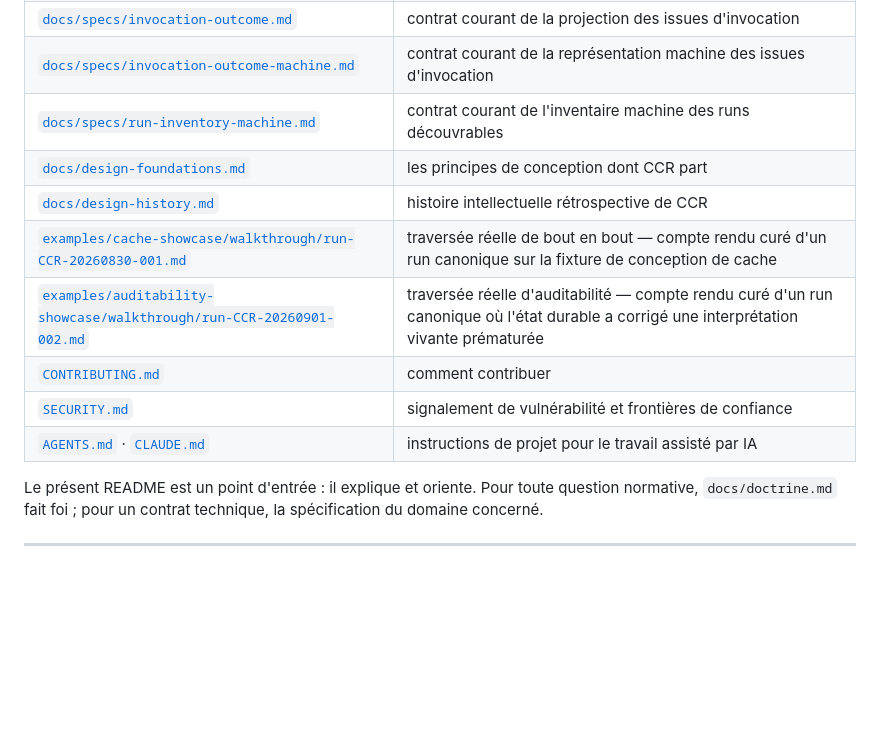
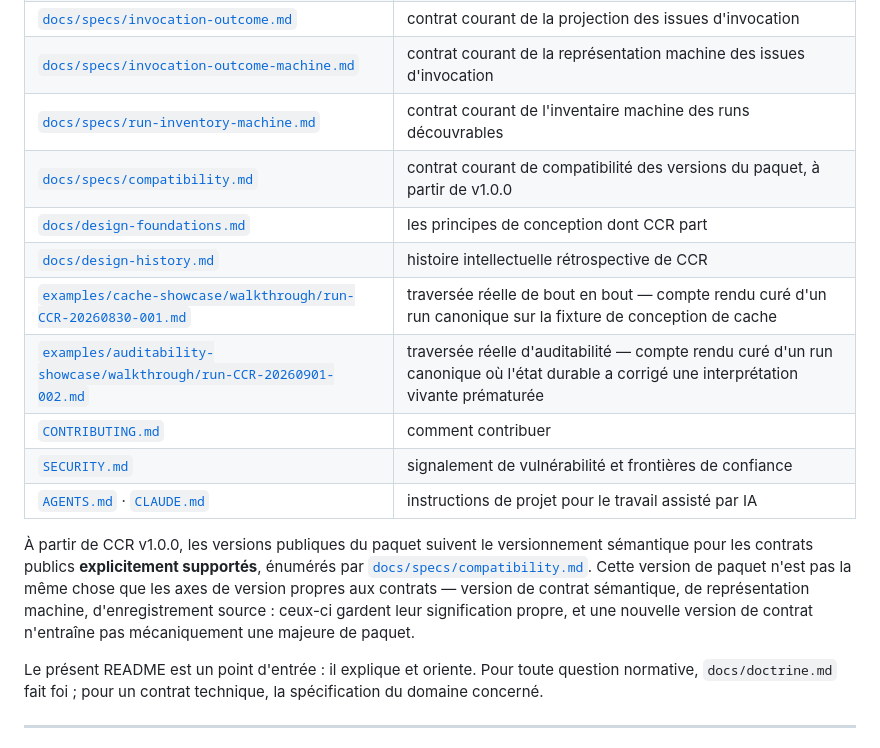
Before and after one commit to sebastien-jullien/ccr-system, a Markdown page: README.md, the part around the change. Drawn GitHub-style; blank space fills up the shorter version.

Commit message:
Add CCR 1.x compatibility contract

```diff
--- a/README.md
+++ b/README.md
@@ -359,6 +359,7 @@ Le contenu produit par un modèle est traité comme non fiable : il est analysé
 | [`docs/specs/invocation-outcome.md`](docs/specs/invocation-outcome.md) | contrat courant de la projection des issues d'invocation |
 | [`docs/specs/invocation-outcome-machine.md`](docs/specs/invocation-outcome-machine.md) | contrat courant de la représentation machine des issues d'invocation |
 | [`docs/specs/run-inventory-machine.md`](docs/specs/run-inventory-machine.md) | contrat courant de l'inventaire machine des runs découvrables |
+| [`docs/specs/compatibility.md`](docs/specs/compatibility.md) | contrat courant de compatibilité des versions du paquet, à partir de v1.0.0 |
 | [`docs/design-foundations.md`](docs/design-foundations.md) | les principes de conception dont CCR part |
 | [`docs/design-history.md`](docs/design-history.md) | histoire intellectuelle rétrospective de CCR |
 | [`examples/cache-showcase/walkthrough/run-CCR-20260830-001.md`](examples/cache-showcase/walkthrough/run-CCR-20260830-001.md) | traversée réelle de bout en bout — compte rendu curé d'un run canonique sur la fixture de conception de cache |
@@ -366,6 +367,8 @@ Le contenu produit par un modèle est traité comme non fiable : il est analysé
 | [`CONTRIBUTING.md`](CONTRIBUTING.md) | comment contribuer |
 | [`SECURITY.md`](SECURITY.md) | signalement de vulnérabilité et frontières de confiance |
 | [`AGENTS.md`](AGENTS.md) · [`CLAUDE.md`](CLAUDE.md) | instructions de projet pour le travail assisté par IA |
+
+À partir de CCR v1.0.0, les versions publiques du paquet suivent le versionnement sémantique pour les contrats publics **explicitement supportés**, énumérés par [`docs/specs/compatibility.md`](docs/specs/compatibility.md). Cette version de paquet n'est pas la même chose que les axes de version propres aux contrats — version de contrat sémantique, de représentation machine, d'enregistrement source : ceux-ci gardent leur signification propre, et une nouvelle version de contrat n'entraîne pas mécaniquement une majeure de paquet.
 
 Le présent README est un point d'entrée : il explique et oriente. Pour toute
 question normative, `docs/doctrine.md` fait foi ; pour un contrat technique, la
```
Also changed, not shown: docs/specs/compatibility.md (added, +382 -0 lines).
